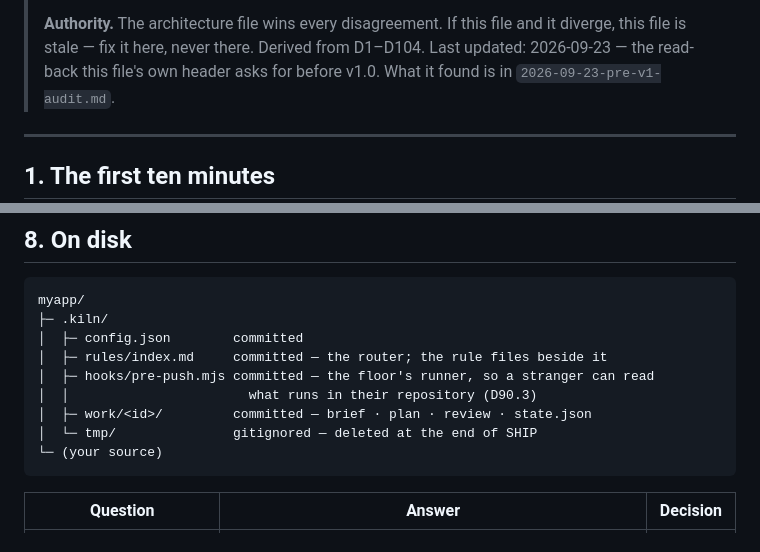
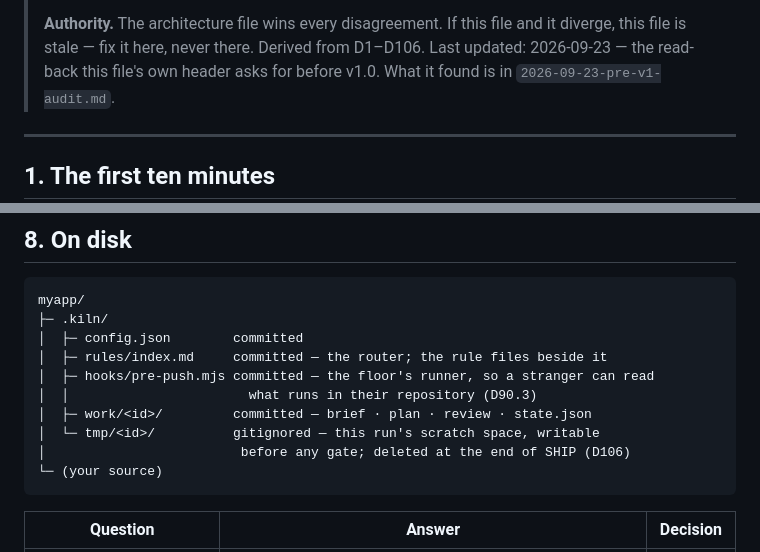
Before and after one commit to ttncode/kiln, a Markdown page: docs/design/2026-09-20-user-view.md, 2 parts joined by grey strips. GitHub-like rendering.

````diff
--- a/docs/design/2026-09-20-user-view.md
+++ b/docs/design/2026-09-20-user-view.md
@@ -13,7 +13,7 @@
 >
 > **Authority.** The architecture file wins every disagreement. If this file and it diverge,
 > this file is stale — fix it here, never there.
-> Derived from D1–D104. Last updated: 2026-09-23 — the read-back this file's own header
+> Derived from D1–D106. Last updated: 2026-09-23 — the read-back this file's own header
 > asks for before v1.0. What it found is in `2026-09-23-pre-v1-audit.md`.
 
 ---
@@ -193,7 +193,8 @@ myapp/
 │  ├─ hooks/pre-push.mjs committed — the floor's runner, so a stranger can read
 │  │                       what runs in their repository (D90.3)
 │  ├─ work/<id>/         committed — brief · plan · review · state.json
-│  └─ tmp/               gitignored — deleted at the end of SHIP
+│  └─ tmp/<id>/          gitignored — this run's scratch space, writable
+│                         before any gate; deleted at the end of SHIP (D106)
 └─ (your source)
 ```
 
````
Also changed, not shown: README.md (+2 -2 lines), docs/design/2026-09-19-kiln-architecture.md (+2 -0 lines).
